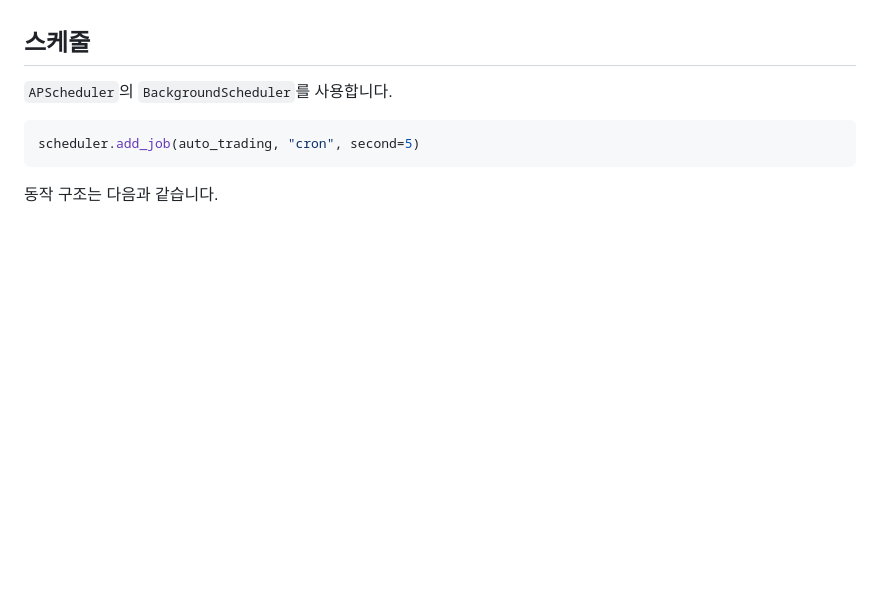
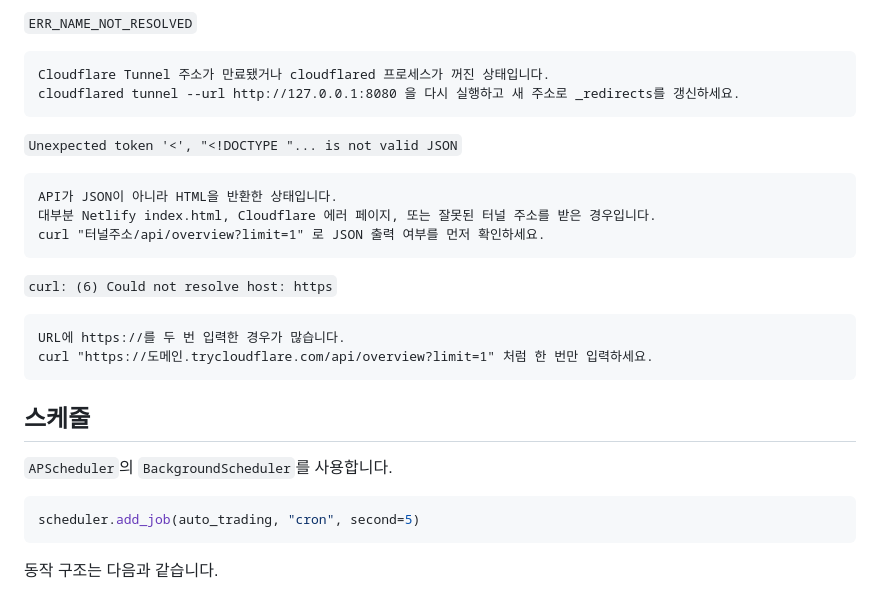
Before and after one commit to HT12kim/upbitPnl, a Markdown page: README.md, the part around one of its changes. GitHub-like rendering; blank space fills up the shorter version.

````diff
--- a/README.md
+++ b/README.md
@@ -235,3 +323,25 @@ DASHBOARD_PORT=8081 python3 -m dashboard.server
+`ERR_NAME_NOT_RESOLVED`
+
+```text
+Cloudflare Tunnel 주소가 만료됐거나 cloudflared 프로세스가 꺼진 상태입니다.
+cloudflared tunnel --url http://127.0.0.1:8080 을 다시 실행하고 새 주소로 _redirects를 갱신하세요.
+```
+
+`Unexpected token '<', "<!DOCTYPE "... is not valid JSON`
+
+```text
+API가 JSON이 아니라 HTML을 반환한 상태입니다.
+대부분 Netlify index.html, Cloudflare 에러 페이지, 또는 잘못된 터널 주소를 받은 경우입니다.
+curl "터널주소/api/overview?limit=1" 로 JSON 출력 여부를 먼저 확인하세요.
+```
+
+`curl: (6) Could not resolve host: https`
+
+```text
+URL에 https://를 두 번 입력한 경우가 많습니다.
+curl "https://도메인.trycloudflare.com/api/overview?limit=1" 처럼 한 번만 입력하세요.
+```
+
 ## 스케줄
 
 `APScheduler`의 `BackgroundScheduler`를 사용합니다.
````
Also changed, not shown: other parts of README.md (+88 -0 lines).
